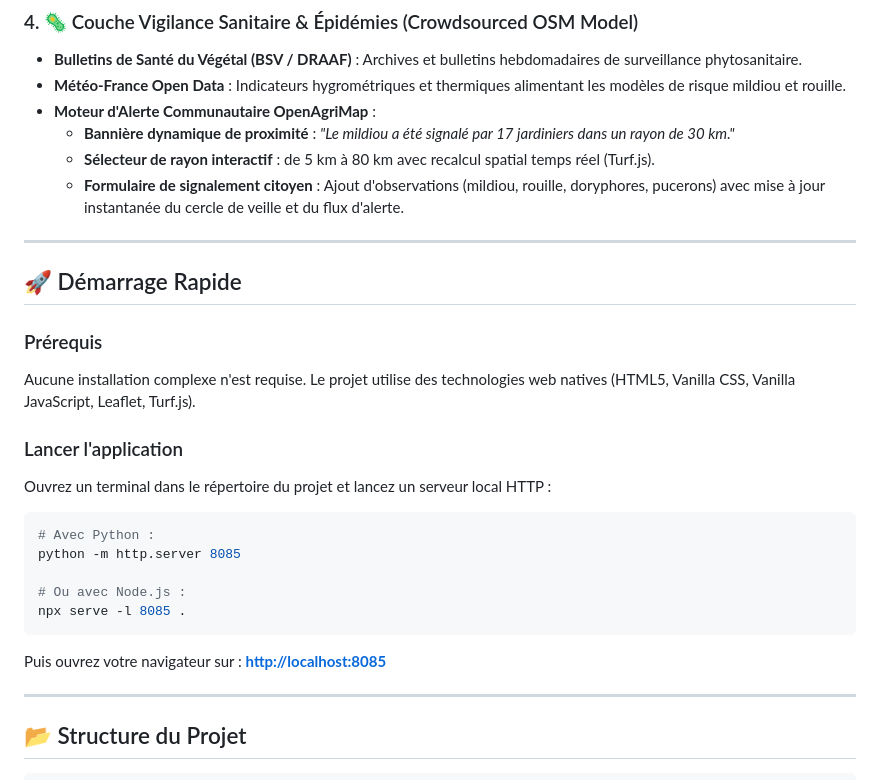
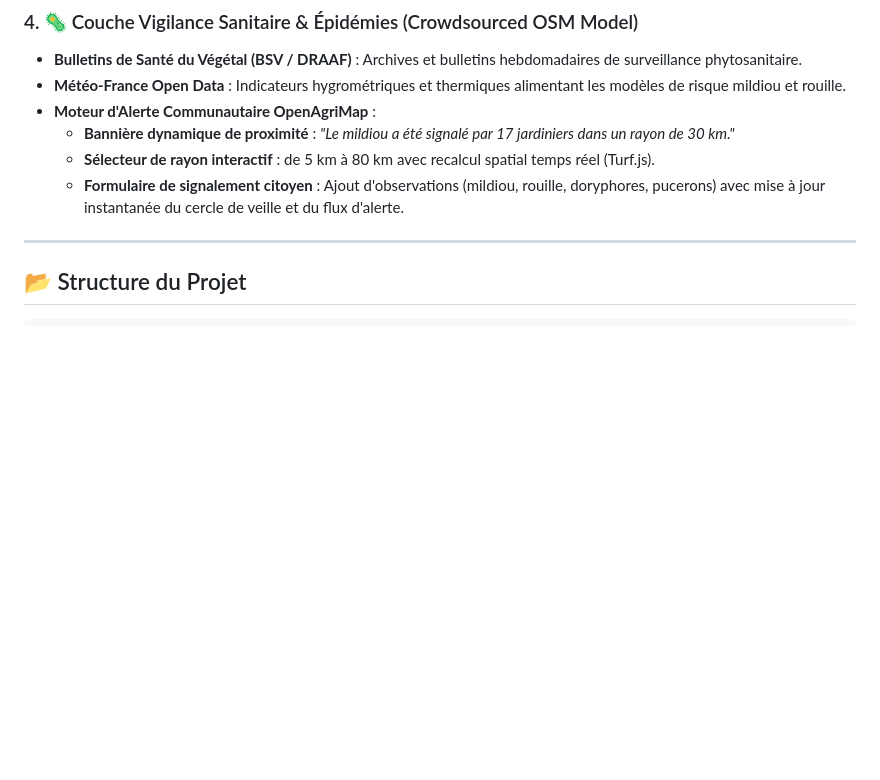
Before and after one commit to doulsi/OpenStreetMap-for-Agriculture, a Markdown page: README.md, the part around the change. GitHub-like rendering; blank space fills up the shorter version.

````diff
--- a/README.md
+++ b/README.md
@@ -31,26 +31,6 @@ Plateforme cartographique collaborative et ouverte dédiée au monde agricole et
   - **Bannière dynamique de proximité** : *"Le mildiou a été signalé par 17 jardiniers dans un rayon de 30 km."*
   - **Sélecteur de rayon interactif** : de 5 km à 80 km avec recalcul spatial temps réel (Turf.js).
   - **Formulaire de signalement citoyen** : Ajout d'observations (mildiou, rouille, doryphores, pucerons) avec mise à jour instantanée du cercle de veille et du flux d'alerte.
-
----
-
-## 🚀 Démarrage Rapide
-
-### Prérequis
-Aucune installation complexe n'est requise. Le projet utilise des technologies web natives (HTML5, Vanilla CSS, Vanilla JavaScript, Leaflet, Turf.js).
-
-### Lancer l'application
-Ouvrez un terminal dans le répertoire du projet et lancez un serveur local HTTP :
-
-```bash
-# Avec Python :
-python -m http.server 8085
-
-# Ou avec Node.js :
-npx serve -l 8085 .
-```
-
-Puis ouvrez votre navigateur sur : **[http://localhost:8085](http://localhost:8085)**
 
 ---
 
````
